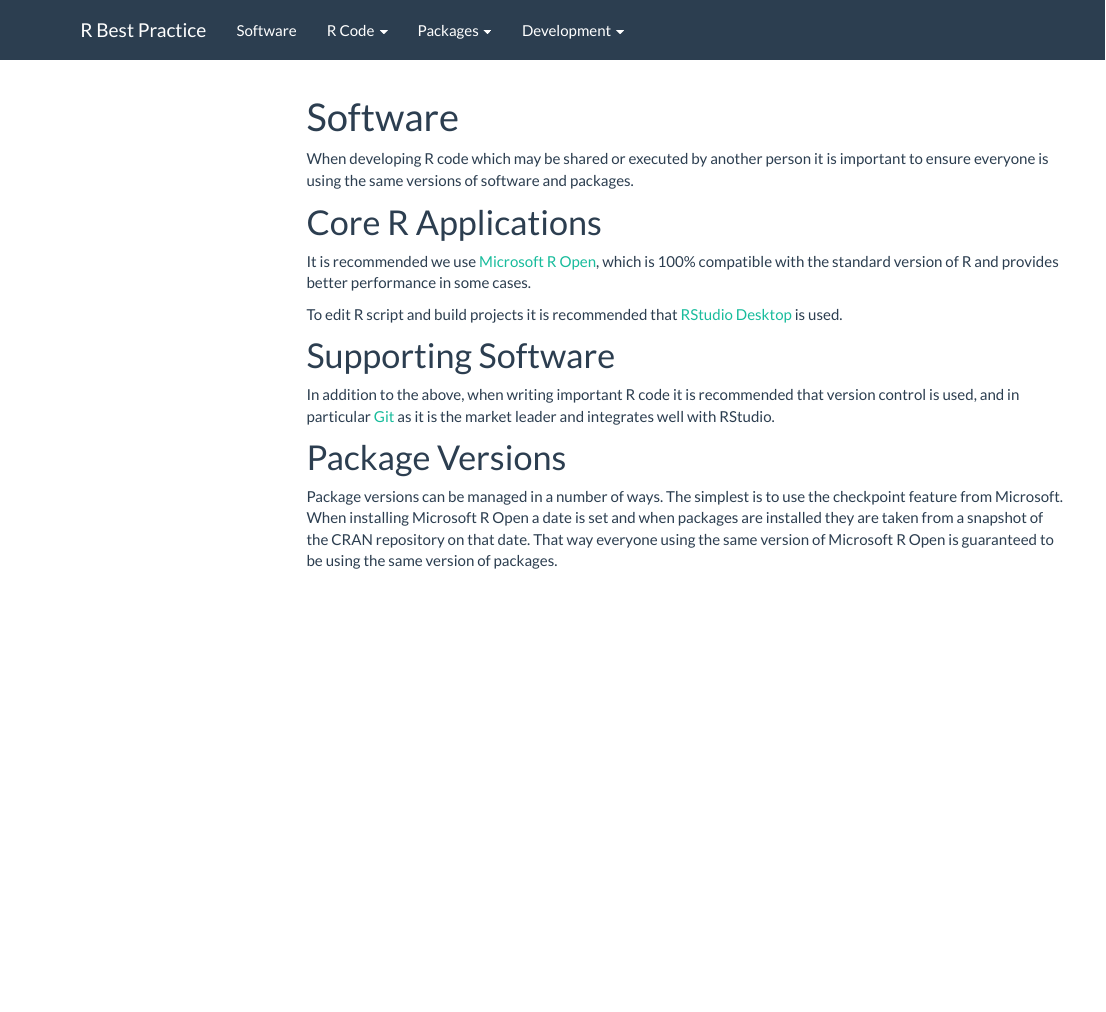
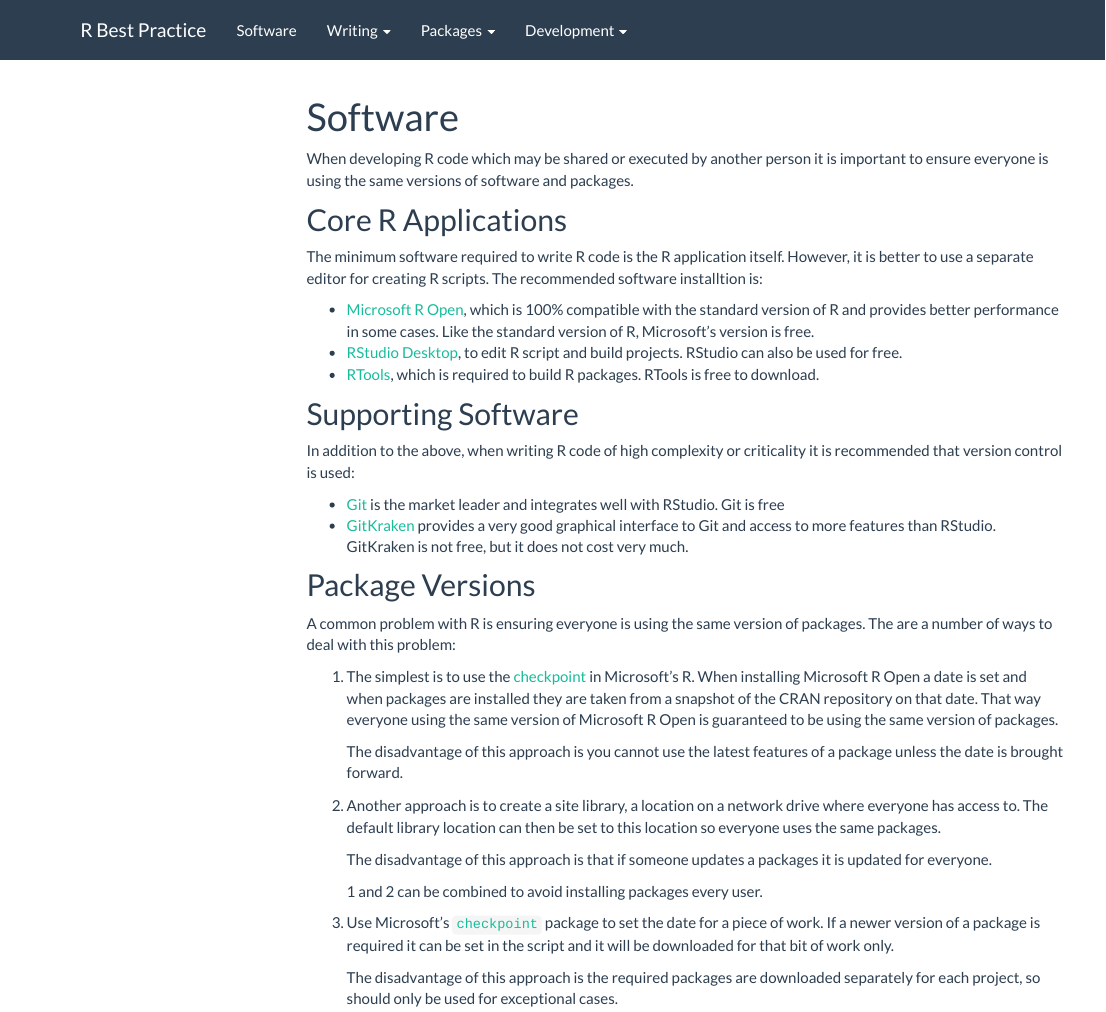
Before and after one commit to ChadGoymer/r-best-practice, an R Markdown document (software.Rmd): the page in a window 1100 px wide, from its top. Rendered offline with R 4.5, knitr and Pandoc, with nearby package versions; menus at the side of the page are left out.

Commit message:
expanded required software page

```diff
--- a/_site.yml
+++ b/_site.yml
@@ -6,12 +6,12 @@
   left:
     - text: "Software"
       href: software.html
-    - text: "R Code"
+    - text: "Writing"
       menu:
        - text: "Style"
-         href: r-code-style.html
+         href: writing-style.html
        - text: "Structure"
-         href: r-code-structure.html
+         href: writing-structure.html
     - text: "Packages"
       menu:
        - text: "Data Wrangling"
--- a/software.Rmd
+++ b/software.Rmd
@@ -5,23 +5,59 @@
 When developing R code which may be shared or executed by another person it is important to
 ensure everyone is using the same versions of software and packages.
 
-# Core R Applications
+## Core R Applications
 
-It is recommended we use [Microsoft R Open](https://mran.microsoft.com/open), which is 100%
-compatible with the standard version of R and provides better performance in some cases.
+The minimum software required to write R code is the R application itself. However, it is
+better to use a separate editor for creating R scripts. The recommended software installtion
+is:
 
-To edit R script and build projects it is recommended that
-[RStudio Desktop](https://www.rstudio.com/products/rstudio/download/) is used.
+ - [Microsoft R Open](https://mran.microsoft.com/open/), which is 100% compatible with the
+   standard version of R and provides better performance in some cases. Like the standard
+   version of R, Microsoft's version is free.
+ - [RStudio Desktop](https://www.rstudio.com/products/rstudio/download/), to edit R script
+   and build projects. RStudio can also be used for free.
+ - [RTools](https://cran.r-project.org/bin/windows/Rtools/), which is required to build R
+   packages. RTools is free to download.
 
-# Supporting Software
 
-In addition to the above, when writing important R code it is recommended that
-version control is used, and in particular [Git](http://gitforwindows.org/) as it
-is the market leader and integrates well with RStudio.
+## Supporting Software
 
-# Package Versions
+In addition to the above, when writing R code of high complexity or criticality it is
+recommended that version control is used:
 
-Package versions can be managed in a number of ways. The simplest is to use the checkpoint
-feature from Microsoft. When installing Microsoft R Open a date is set and when packages are
-installed they are taken from a snapshot of the CRAN repository on that date. That way everyone
-using the same version of Microsoft R Open is guaranteed to be using the same version of packages.
+ - [Git](http://gitforwindows.org/) is the market leader and integrates well with RStudio.
+   Git is free
+ - [GitKraken](https://www.gitkraken.com/) provides a very good graphical interface to
+   Git and access to more features than RStudio. GitKraken is not free, but it does not cost
+   very much.
+
+
+## Package Versions
+
+A common problem with R is ensuring everyone is using the same version of packages. The
+are a number of ways to deal with this problem:
+
+ 1. The simplest is to use the
+    [checkpoint](https://mran.microsoft.com/documents/rro/reproducibility) in Microsoft's R.
+    When installing Microsoft R Open a date is set and when packages are installed they are
+    taken from a snapshot of the CRAN repository on that date. That way everyone using the
+    same version of Microsoft R Open is guaranteed to be using the same version of packages.
+
+    The disadvantage of this approach is you cannot use the latest features of a package
+    unless the date is brought forward.
+
+ 2. Another approach is to create a site library, a location on a network drive where
+    everyone has access to. The default library location can then be set to this location so
+    everyone uses the same packages.
+
+    The disadvantage of this approach is that if someone updates a packages it is updated
+    for everyone.
+
+    1 and 2 can be combined to avoid installing packages every user.
+
+ 3. Use Microsoft's [`checkpoint`](https://mran.microsoft.com/documents/rro/reproducibility)
+    package to set the date for a piece of work. If a newer version of a package is required
+    it can be set in the script and it will be downloaded for that bit of work only.
+
+    The disadvantage of this approach is the required packages are downloaded separately
+    for each project, so should only be used for exceptional cases.
```
Also changed, not shown: index.Rmd (+3 -3 lines), writing-structure.Rmd (renamed from r-code-structure.Rmd), writing-style.Rmd (renamed from r-code-style.Rmd), 7 other files.
